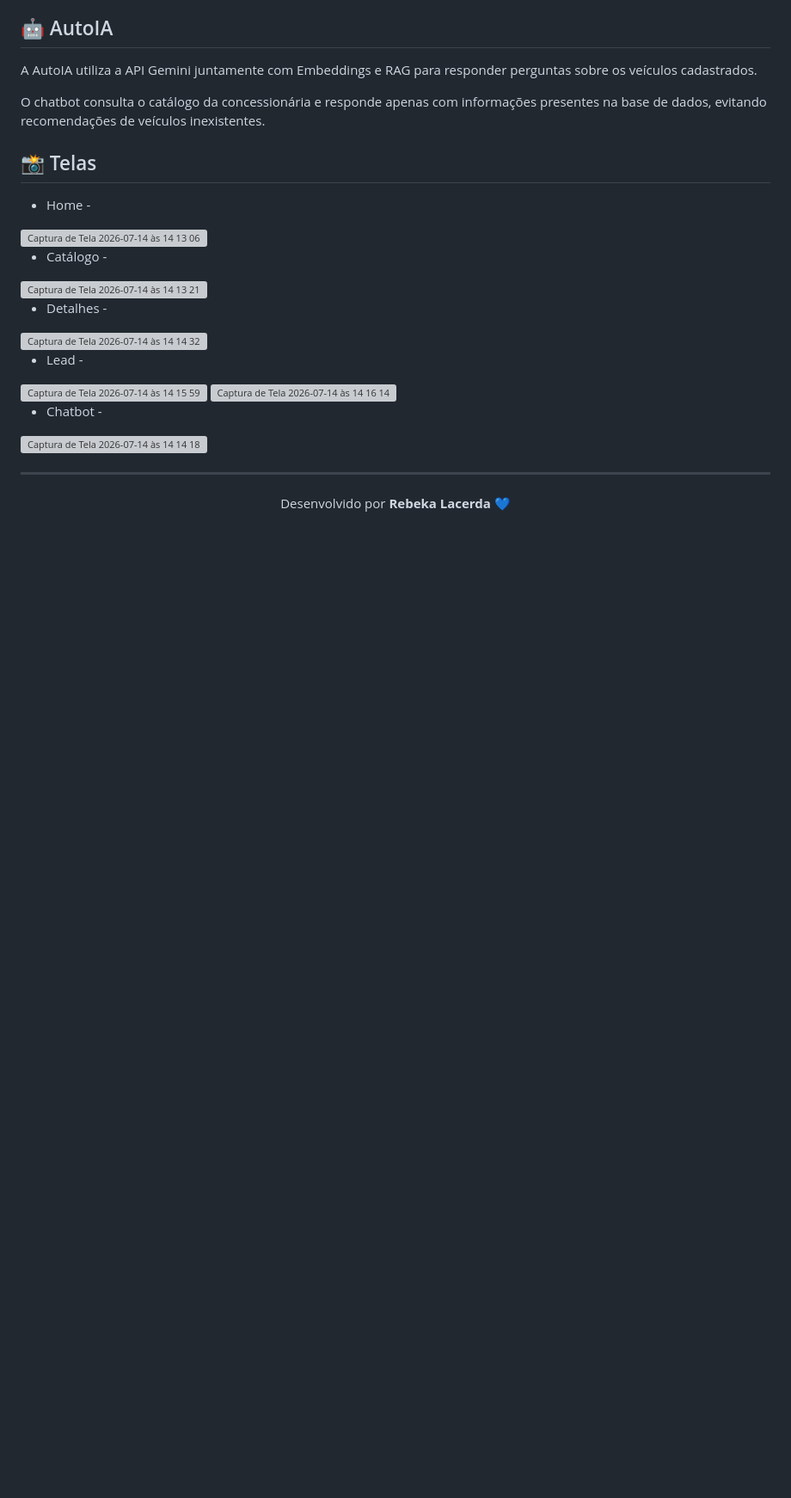
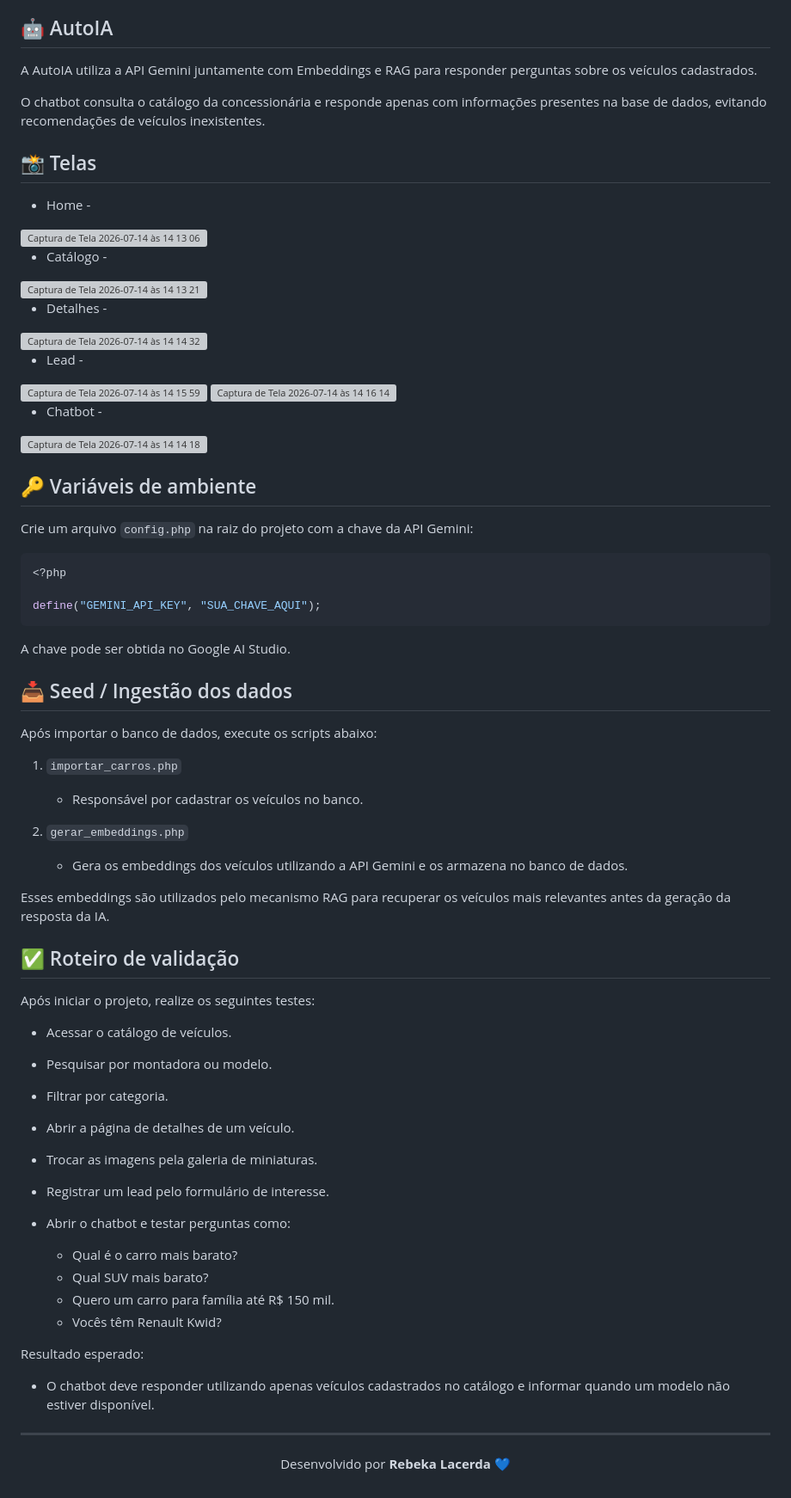
Before and after one commit to rebekalacerda/AutoStore, a Markdown page: README.md, the part around one of its changes. Shown at 86% size. Rendered like a GitHub page; blank space fills up the shorter version; grey boxes are pictures that could not be loaded.

Commit message:
Update README.md
docs: atualizados e com instruções de instalação

````diff
--- a/README.md
+++ b/README.md
@@ -77,6 +69,50 @@ O chatbot consulta o catálogo da concessionária e responde apenas com informa
 - Chatbot -
 <img width="410" height="639" alt="Captura de Tela 2026-07-14 às 14 14 18" src="https://github.com/user-attachments/assets/8b4f6925-481a-4f6d-9dfb-3f8979933e09" />
 
+## 🔑 Variáveis de ambiente
+
+Crie um arquivo `config.php` na raiz do projeto com a chave da API Gemini:
+
+```php
+<?php
+
+define("GEMINI_API_KEY", "SUA_CHAVE_AQUI");
+```
+
+A chave pode ser obtida no Google AI Studio.
+
+## 📥 Seed / Ingestão dos dados
+
+Após importar o banco de dados, execute os scripts abaixo:
+
+1. `importar_carros.php`
+   - Responsável por cadastrar os veículos no banco.
+
+2. `gerar_embeddings.php`
+   - Gera os embeddings dos veículos utilizando a API Gemini e os armazena no banco de dados.
+
+Esses embeddings são utilizados pelo mecanismo RAG para recuperar os veículos mais relevantes antes da geração da resposta da IA.
+
+## ✅ Roteiro de validação
+
+Após iniciar o projeto, realize os seguintes testes:
+
+- Acessar o catálogo de veículos.
+- Pesquisar por montadora ou modelo.
+- Filtrar por categoria.
+- Abrir a página de detalhes de um veículo.
+- Trocar as imagens pela galeria de miniaturas.
+- Registrar um lead pelo formulário de interesse.
+- Abrir o chatbot e testar perguntas como:
+
+  - Qual é o carro mais barato?
+  - Qual SUV mais barato?
+  - Quero um carro para família até R$ 150 mil.
+  - Vocês têm Renault Kwid?
+
+Resultado esperado:
+- O chatbot deve responder utilizando apenas veículos cadastrados no catálogo e informar quando um modelo não estiver disponível.
+
 ---
 
 <p align="center">
````
Also changed, not shown: other parts of README.md (+5 -13 lines).
